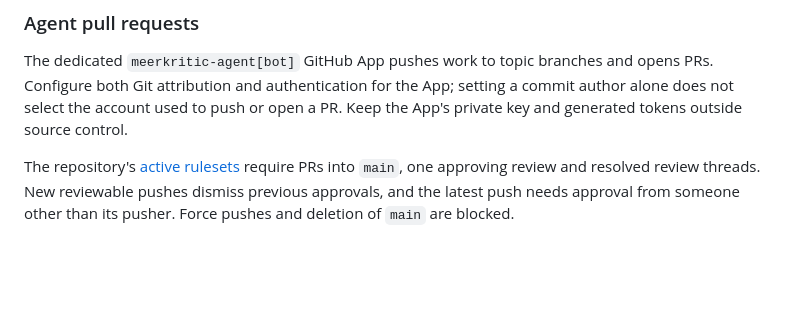
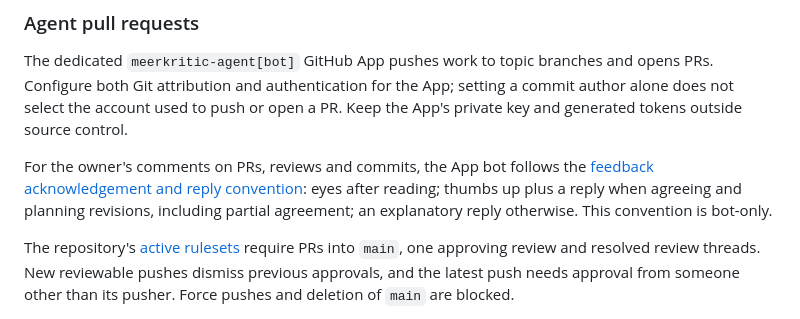
Before and after one commit to FinnNk/Meerkritic, a Markdown page: docs/development/README.md, the part around the change. Drawn GitHub-style; blank space fills up the shorter version.

Commit message:
docs: define App bot feedback acknowledgements
# Conflicts:
#	AGENTS.md

```diff
--- a/docs/development/README.md
+++ b/docs/development/README.md
@@ -96,6 +96,11 @@ opens PRs. Configure both Git attribution and authentication for the App; settin
 a commit author alone does not select the account used to push or open a PR.
 Keep the App's private key and generated tokens outside source control.
 
+For the owner's comments on PRs, reviews and commits, the App bot follows the
+[feedback acknowledgement and reply convention](app-bot-feedback.md): eyes after
+reading; thumbs up plus a reply when agreeing and planning revisions, including
+partial agreement; an explanatory reply otherwise. This convention is bot-only.
+
 The repository's [active rulesets](https://github.com/FinnNk/Meerkritic/rules)
 require PRs into `main`, one approving review and resolved review threads. New
 reviewable pushes dismiss previous approvals, and the latest push needs approval
```
Also changed, not shown: AGENTS.md (+5 -1 lines), docs/development/app-bot-feedback.md (added, +39 -0 lines).
